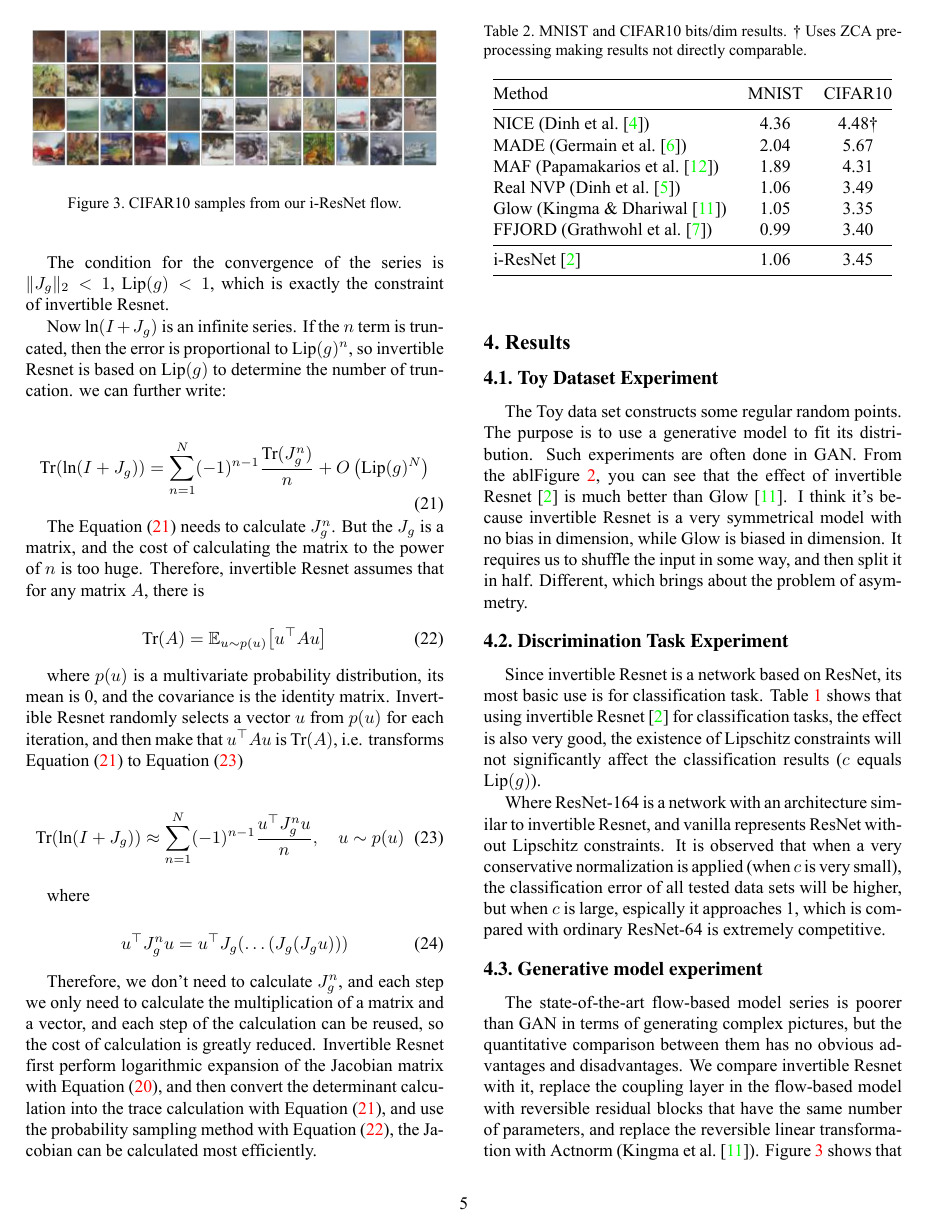
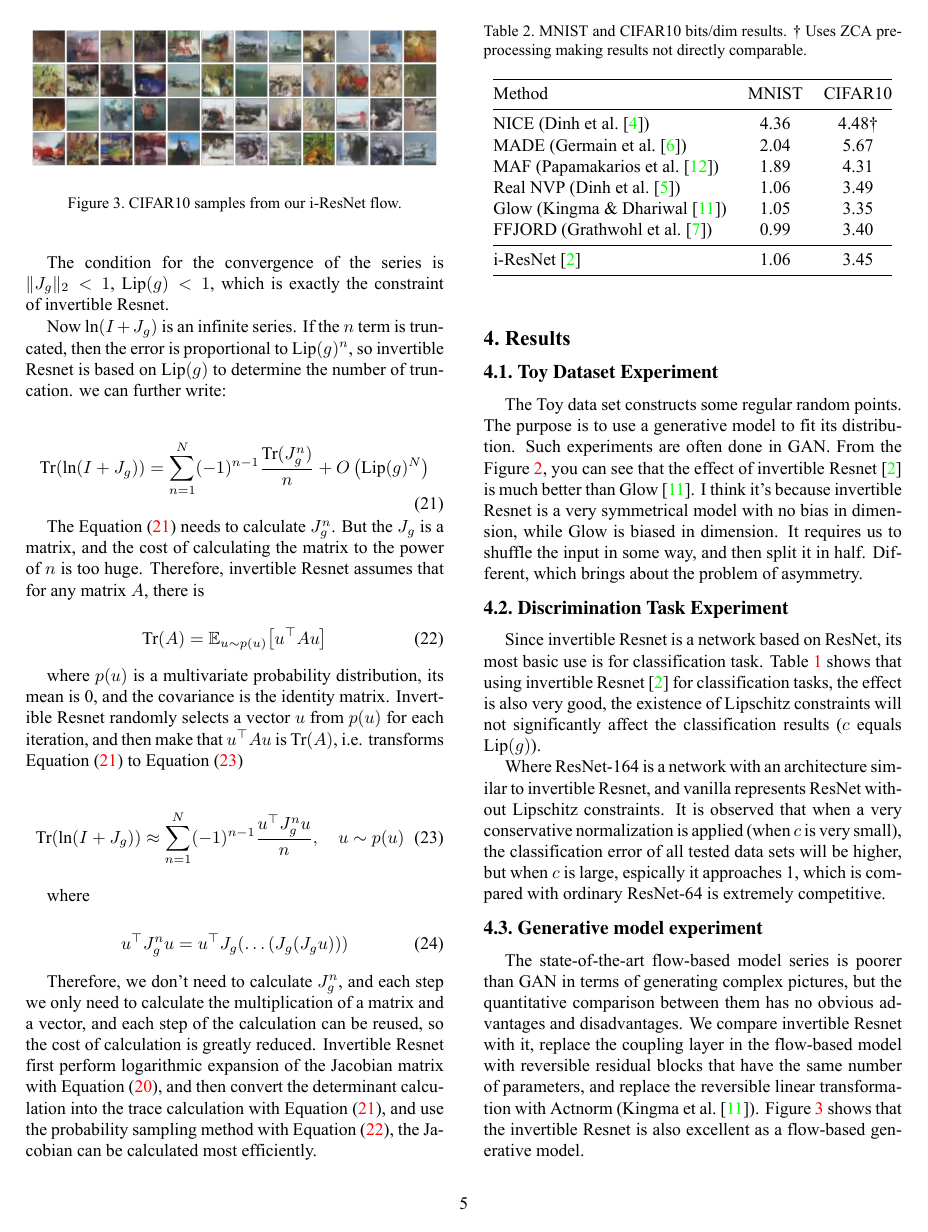
Before and after one commit to DuanYaQi/iResNet, a LaTeX paper (Latex/Report.tex): page 5 of 8. The pictures show the PDF file Latex/Report.pdf that the author committed with the source.

```diff
--- a/Latex/Report.tex
+++ b/Latex/Report.tex
@@ -364,7 +364,7 @@
 
 %------------------------------------------------------------------------4.1
 \subsection{Toy Dataset Experiment}
-The Toy data set constructs some regular random points. The purpose is to use a generative model to fit its distribution. Such experiments are often done in GAN. From the ablFigure \ref{fig:2}, you can see that the effect of invertible Resnet~\cite{behrmann2019invertible} is much better than Glow~\cite{kingma2018glow}. I think it’s because invertible Resnet is a very symmetrical model with no bias in dimension, while Glow is biased in dimension. It requires us to shuffle the input in some way, and then split it in half. Different, which brings about the problem of asymmetry.
+The Toy data set constructs some regular random points. The purpose is to use a generative model to fit its distribution. Such experiments are often done in GAN. From the Figure \ref{fig:2}, you can see that the effect of invertible Resnet~\cite{behrmann2019invertible} is much better than Glow~\cite{kingma2018glow}. I think it’s because invertible Resnet is a very symmetrical model with no bias in dimension, while Glow is biased in dimension. It requires us to shuffle the input in some way, and then split it in half. Different, which brings about the problem of asymmetry.
 
 %------------------------------------------------------------------------4.2
 
@@ -389,7 +389,7 @@
 \section{Conclusion}
 Before invertible Resnet, one of the most successful feed-forward architectures for discriminative learning was the deep residual network~\cite{he2016deep}, but this architecture is very different from the corresponding generative model. This division complicates the selection or design of the appropriate architecture for a given task. And invertible Resnet proposes a new architecture with good performance that can solve this problem and bridges this gap. And it is not limited to specific network structure design. The whole work is very violent. Through a Lipschitz constant, the three problems of the reversible maximum likelihood generation model are solved. There is a whole sense of beauty in it.
 
-However, there is still a gap between the results of individual networks in the discrimination task and the generation task. I think this is because the author is calculating the matrix trace Equation [\ref{eq21}] using the method of probability sampling Equation [\ref{eq22}], only taking a vector $u$ randomly from the multivariate probability distribution $p( u)$, which leads to a biased estimate of the logarithmic determinant~\cite{han2018stochastic}. I personally think that if this part of the estimate can be processed by an unbiased method~\cite{anil2019sorting}, it may improve certain performance.
+However, there is still a gap between the results of individual networks in the discrimination task and the generation task. I think this is because the author is calculating the matrix trace Equation (\ref{eq21}) using the method of probability sampling Equation (\ref{eq22}), only taking a vector $u$ randomly from the multivariate probability distribution $p( u)$, which leads to a biased estimate of the logarithmic determinant~\cite{han2018stochastic}. I personally think that if this part of the estimate can be processed by an unbiased method~\cite{anil2019sorting}, it may improve certain performance.
 
 
 %-------------------------------------------------------------------------
@@ -493,7 +493,7 @@
 
 \begin{equation}\left\Vert x^*-x_{n}\right\Vert_2 \leq \frac{\text{Lip}(g)^n}{1-\text{Lip}(g)}\ Vert x_{1}-x_{0}\Vert_2\end{equation}
 
-In other words, the convergence speed of this iterative algorithm is proportional to $\text{Lip}(g)^n$, so naturally, the smaller the $\text{Lip}(g)$, the faster the convergence, but $\text{ The smaller Lip}(g)$, the weaker the fitting ability of the model. In the original paper, its range is $0.5～0.9$.
+In other words, the convergence speed of this iterative algorithm is proportional to $\text{Lip}(g)^n$, so naturally, the smaller the $\text{Lip}(g)$, the faster the convergence, but $\text{ The smaller Lip}(g)$, the weaker the fitting ability of the model. In the original paper, its range is $0.5-0.9$.
 
 To be more ambitious, this is actually the Banach fixed point theorem in functional analysis, also known as the compression mapping theorem (because $\text{Lip}(g)$ is less than 1, so $g$ is called Is a compression map.).
 
```
Also changed, not shown: ICML2019_Invertible Residual Networks.pdf (added), Latex/Report.pdf, Latex/Report.tex (4 more changed lines), 2 other files.
